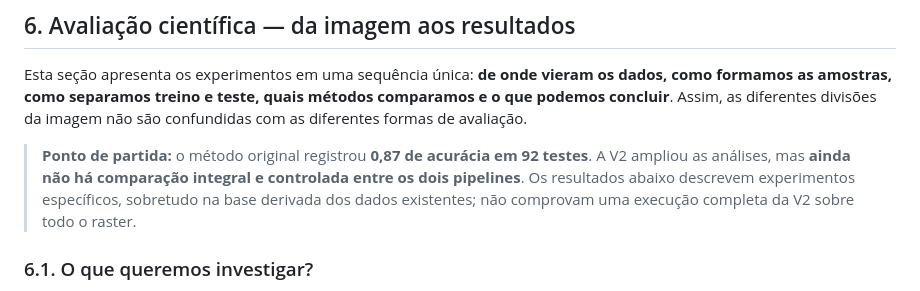
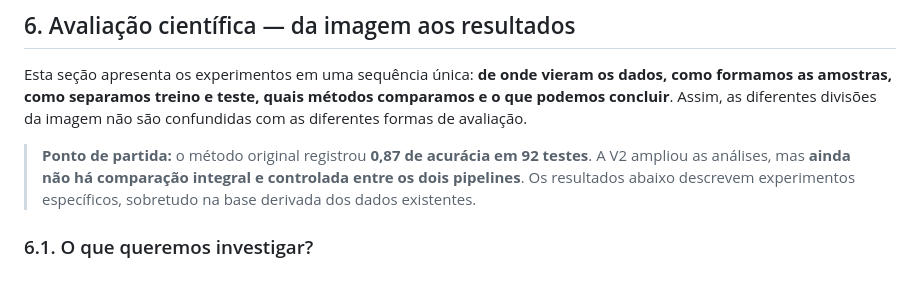
Before and after one commit to BrenoBragaGalvao/mestrado-arvores-urbanas, a Markdown page: README.md, the part around the change. Drawn GitHub-style.

Commit message:
docs(readme): remove requested phrase from section 6 introduction

```diff
--- a/README.md
+++ b/README.md
@@ -214,7 +214,7 @@ Os arquivos da Area1 ficam no **Google Drive**, e o notebook original foi prepar
 
 Esta seção apresenta os experimentos em uma sequência única: **de onde vieram os dados, como formamos as amostras, como separamos treino e teste, quais métodos comparamos e o que podemos concluir**. Assim, as diferentes divisões da imagem não são confundidas com as diferentes formas de avaliação.
 
-> **Ponto de partida:** o método original registrou **0,87 de acurácia em 92 testes**. A V2 ampliou as análises, mas **ainda não há comparação integral e controlada entre os dois pipelines**. Os resultados abaixo descrevem experimentos específicos, sobretudo na base derivada dos dados existentes; não comprovam uma execução completa da V2 sobre todo o raster.
+> **Ponto de partida:** o método original registrou **0,87 de acurácia em 92 testes**. A V2 ampliou as análises, mas **ainda não há comparação integral e controlada entre os dois pipelines**. Os resultados abaixo descrevem experimentos específicos, sobretudo na base derivada dos dados existentes.
 
 ### 6.1. O que queremos investigar?
 
```
